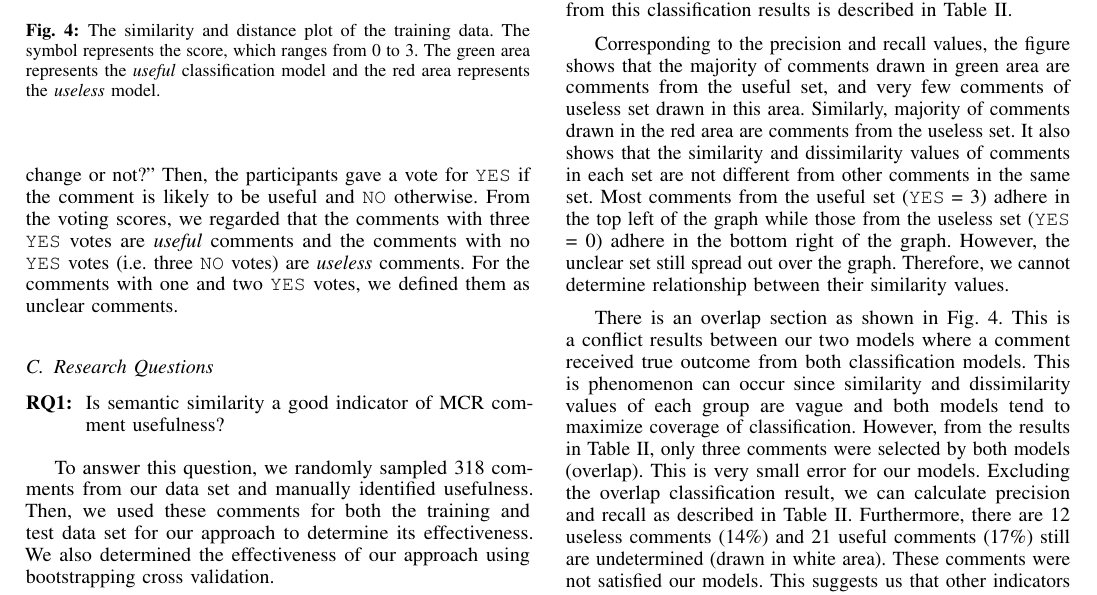
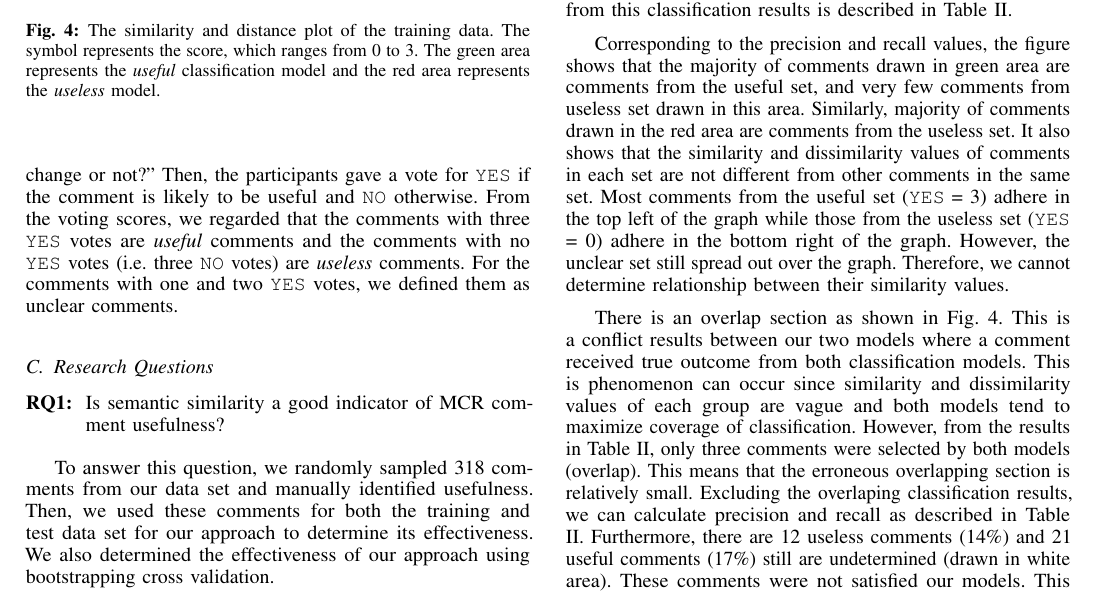
Before and after one commit to sdlab-naist/thaipang-intern-paper, a LaTeX paper (paper.tex, which reads sections/results.tex): part of page 4 of 6, cut so that both start at the same text. Compiled offline with pdfLaTeX; a LaTeX package or settings file that is missing is left out.

Commit message:
minor changes

```diff
--- a/sections/results.tex
+++ b/sections/results.tex
@@ -132,7 +132,7 @@ The total number of comments from this classification results is described in Ta
 
 
 %%Interpret: comments & model%%%%
-Corresponding to the precision and recall values, the figure shows that the majority of comments drawn in green area are comments from the useful set, and very few comments of useless set drawn in this area.
+Corresponding to the precision and recall values, the figure shows that the majority of comments drawn in green area are comments from the useful set, and very few comments from useless set drawn in this area.
 Similarly, majority of comments drawn in the red area are comments from the useless set.
 It also shows that the similarity and dissimilarity values of comments in each set are not different from other comments in the same set.
 Most comments from the useful set (\texttt{YES} = 3) adhere in the top left of the graph
@@ -143,8 +143,9 @@ Therefore, we cannot determine relationship between their similarity values.
 There is an overlap section as shown in Fig. \ref{fig:scatter}.
 This is a conflict results between our two models where a comment received true outcome from both classification models.
 This is phenomenon can occur since similarity and dissimilarity values of each group are vague and both  models tend to maximize coverage of classification.
-However, from the results in Table \ref{tb:classify_number}, only three comments were selected by both models (overlap). This is very small error for our models.
-Excluding the overlap classification result, we can calculate precision and recall as described in Table \ref{tb:classify_number}. Furthermore, there are 12 useless comments (14\%) and 21 useful comments (17\%) still are undetermined (drawn in white area). These comments were not satisfied our models. This suggests us that other indicators are needed to investigate for usefulness classification.
+However, from the results in Table \ref{tb:classify_number}, only three comments were selected by both models (overlap).
+This means that the erroneous overlapping section is relatively small.
+Excluding the overlaping classification results, we can calculate precision and recall as described in Table \ref{tb:classify_number}. Furthermore, there are 12 useless comments (14\%) and 21 useful comments (17\%) still are undetermined (drawn in white area). These comments were not satisfied our models. This suggests us that other indicators are needed to investigate for usefulness classification.
 
 %From the example comment, it shows that these comments discussed on \TODO{insert topic}, but did not contain any word in common.
 
```
Also changed, not shown: sections/results.tex (4 more changed lines).
